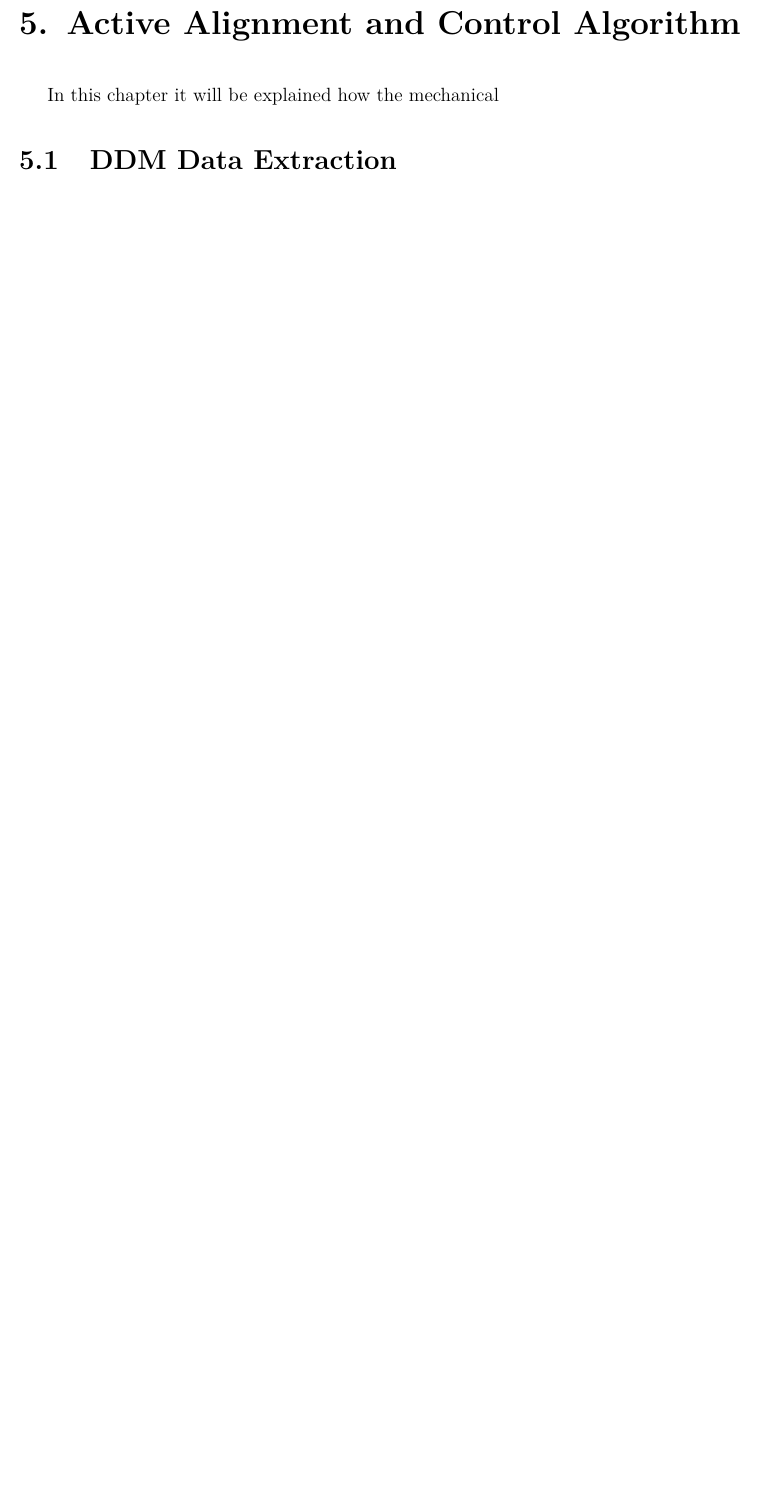
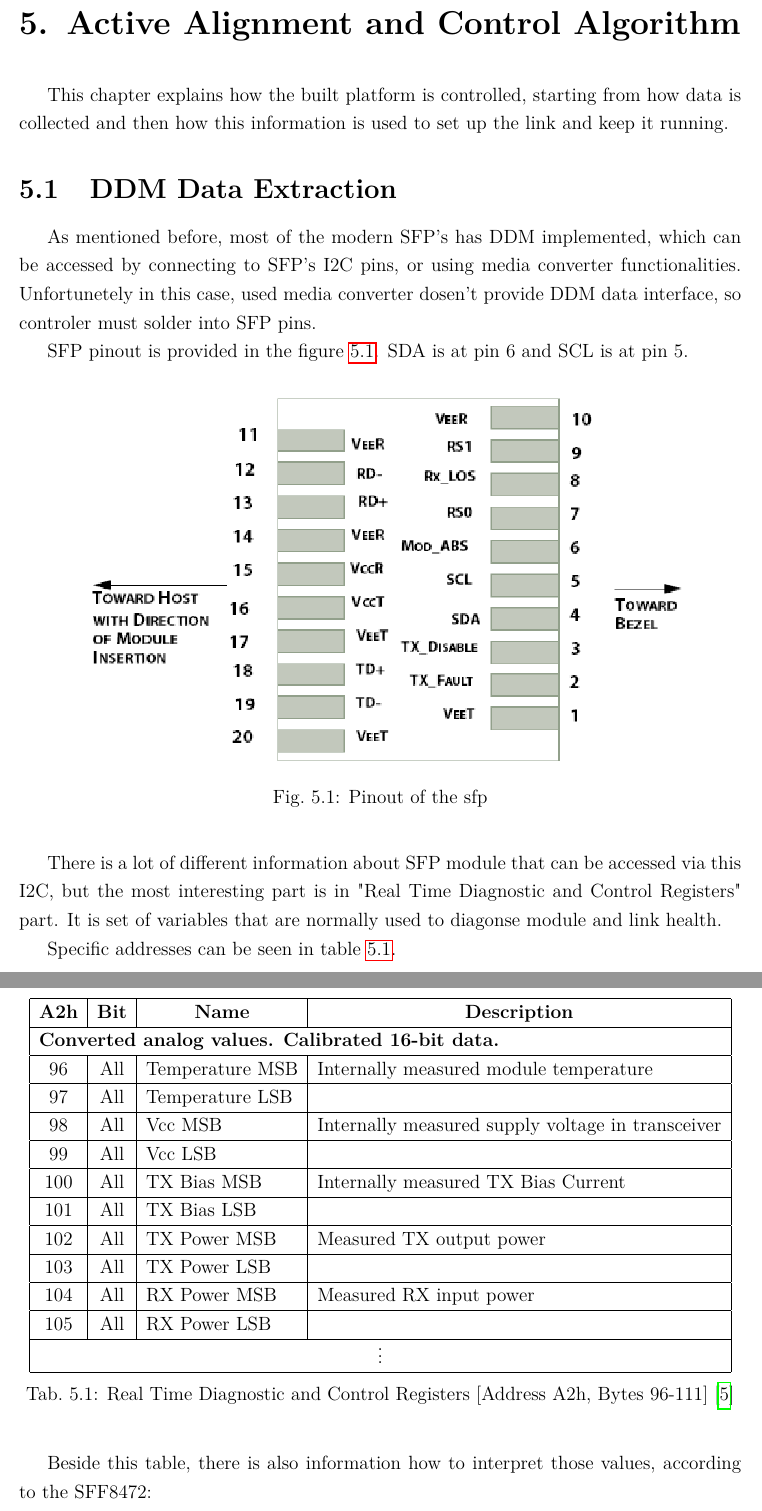
Before and after one commit to kacperugorny1/FSO_Master_Thesis, a LaTeX thesis (thesis.tex): part of page 19 of 24 before the commit and two parts of pages 19 and 20 of 25 after it, the two joined at a grey line, cut so that both start at the same text, the shorter picture padded with empty space. Compiled offline with pdfLaTeX.

Commit message:
DDM Data Extraction

```diff
--- a/thesis.tex
+++ b/thesis.tex
@@ -434,6 +436,47 @@ Three concurrent tasks are ran:
 
 \chapter{Active Alignment and Control Algorithm}
 % This bridges your hardware and your [RESEARCH ASPECT]. It explains the "brain" of your system.
-In this chapter it will be explained how the mechanical
+This chapter explains how the built platform is controlled, starting from how data is collected and then how this information is used to set up the link and keep it running.
 \section{DDM Data Extraction}
 % How your microcontroller communicates with the SFP module (e.g., via I2C) to constantly poll the Rx power levels.
+As mentioned before, most of the modern SFP's has DDM implemented, which can be accessed by connecting to SFP's I2C pins, or using media converter functionalities.
+Unfortunetely in this case, used media converter dosen't provide DDM data interface, so controler must solder into SFP pins.
+
+SFP pinout is provided in the figure \ref{Fig10:sfp_pinout}. SDA is at pin 6 and SCL is at pin 5.
+\begin{figure}[htbp]
+  \centering
+  \includegraphics[width=0.85\textwidth]{figures/pinout.png}
+  \caption[short]{Pinout of the sfp}
+  \label{Fig10:sfp_pinout}
+\end{figure}
+
+There is a lot of different information about SFP module that can be accessed via this I2C, but the most interesting part is in "Real Time Diagnostic and Control Registers" part.
+It is set of variables that are normally used to diagonse module and link health.
+
+Specific addresses can be seen in table \ref{tab:a2h_memory_map_short}.
+\begin{table}[htbp]
+\centering
+\renewcommand{\arraystretch}{1.2}
+\begin{tabular}{|c|c|l|l|}
+\hline
+\textbf{A2h} & \textbf{Bit} & \multicolumn{1}{c|}{\textbf{Name}} & \multicolumn{1}{c|}{\textbf{Description}} \\ \hline
+\multicolumn{4}{|l|}{\textbf{Converted analog values. Calibrated 16-bit data.}} \\ \hline
+96  & All & Temperature MSB                      & Internally measured module temperature       \\ \hline
+97  & All & Temperature LSB                      &                                              \\ \hline
+98  & All & Vcc MSB                              & Internally measured supply voltage in transceiver \\ \hline
+99  & All & Vcc LSB                              &                                              \\ \hline
+100 & All & TX Bias MSB                          & Internally measured TX Bias Current          \\ \hline
+101 & All & TX Bias LSB                          &                                              \\ \hline
+102 & All & TX Power MSB                         & Measured TX output power                     \\ \hline
+103 & All & TX Power LSB                         &                                              \\ \hline
+104 & All & RX Power MSB                         & Measured RX input power                      \\ \hline
+105 & All & RX Power LSB                         &                                              \\ \hline
+\multicolumn{4}{|c|}{\vdots} \\ \hline
+\end{tabular}
+\caption{Real Time Diagnostic and Control Registers [Address A2h, Bytes 96-111] \cite{SNIASFF8472}}
+\label{tab:a2h_memory_map_short}
+\end{table}
+\newpage
+Beside this table, there is also information how to interpret those values, according to the SFF8472:
+\\
+"Measured RX received optical power in mW. Value can represent either average received power or OMA
```
Also changed, not shown: references.bib (+10 -0 lines), figures/images.png (added), figures/pinout.png (added), thesis.tex (10 more changed lines).
